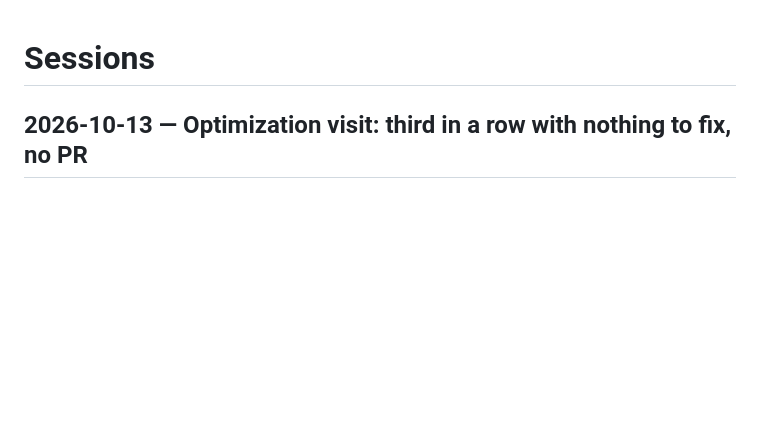
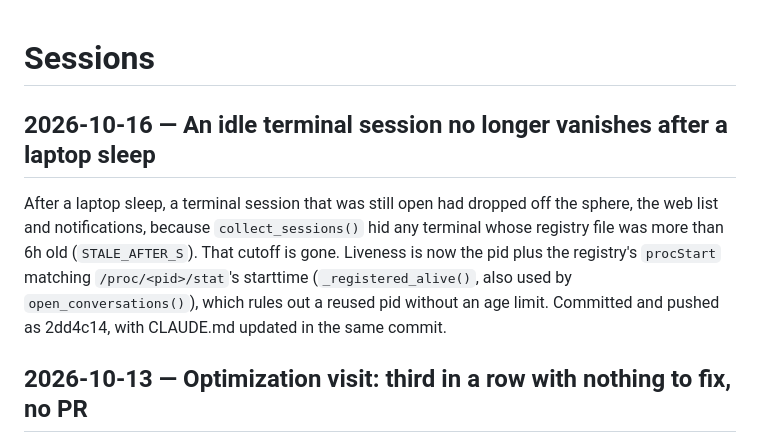
Before and after one commit to relidaning/floatingsphere, a Markdown page: SESSION.md, the part around the change. GitHub-like rendering; blank space fills up the shorter version.

Commit message:
notes: session summary
Written by the SessionEnd summarizer (claude/hooks/summarize-session.sh).

Co-Authored-By: Claude Opus 5.5 <noreply@anthropic.com>

```diff
--- a/SESSION.md
+++ b/SESSION.md
@@ -1,4 +1,7 @@
 # Sessions
+
+## 2026-10-16 — An idle terminal session no longer vanishes after a laptop sleep
+After a laptop sleep, a terminal session that was still open had dropped off the sphere, the web list and notifications, because `collect_sessions()` hid any terminal whose registry file was more than 6h old (`STALE_AFTER_S`). That cutoff is gone. Liveness is now the pid plus the registry's `procStart` matching `/proc/<pid>/stat`'s starttime (`_registered_alive()`, also used by `open_conversations()`), which rules out a reused pid without an age limit. Committed and pushed as 2dd4c14, with CLAUDE.md updated in the same commit.
 
 ## 2026-10-13 — Optimization visit: third in a row with nothing to fix, no PR
 An unattended visit 20 hours after the last one changed nothing and made no worktree, branch or PR: sphere-web at 2 CPU ticks in 20 s (0.05% lifetime, 22.4 MB RSS, no restarts, only `notify:` lines in the journal since the last visit), and its connection handling was checked and is already guarded (TLS handshake in the request thread, 60 s idle timeout, 10 s push timeout, notifier loop catches exceptions). The sphere's 19 ticks in 20 s still come from the 2026-10-05 process that predates #8, #10 and #11, so a restart remains the one step that lowers cost; further visits will likely find nothing until then or until the code changes.
```
